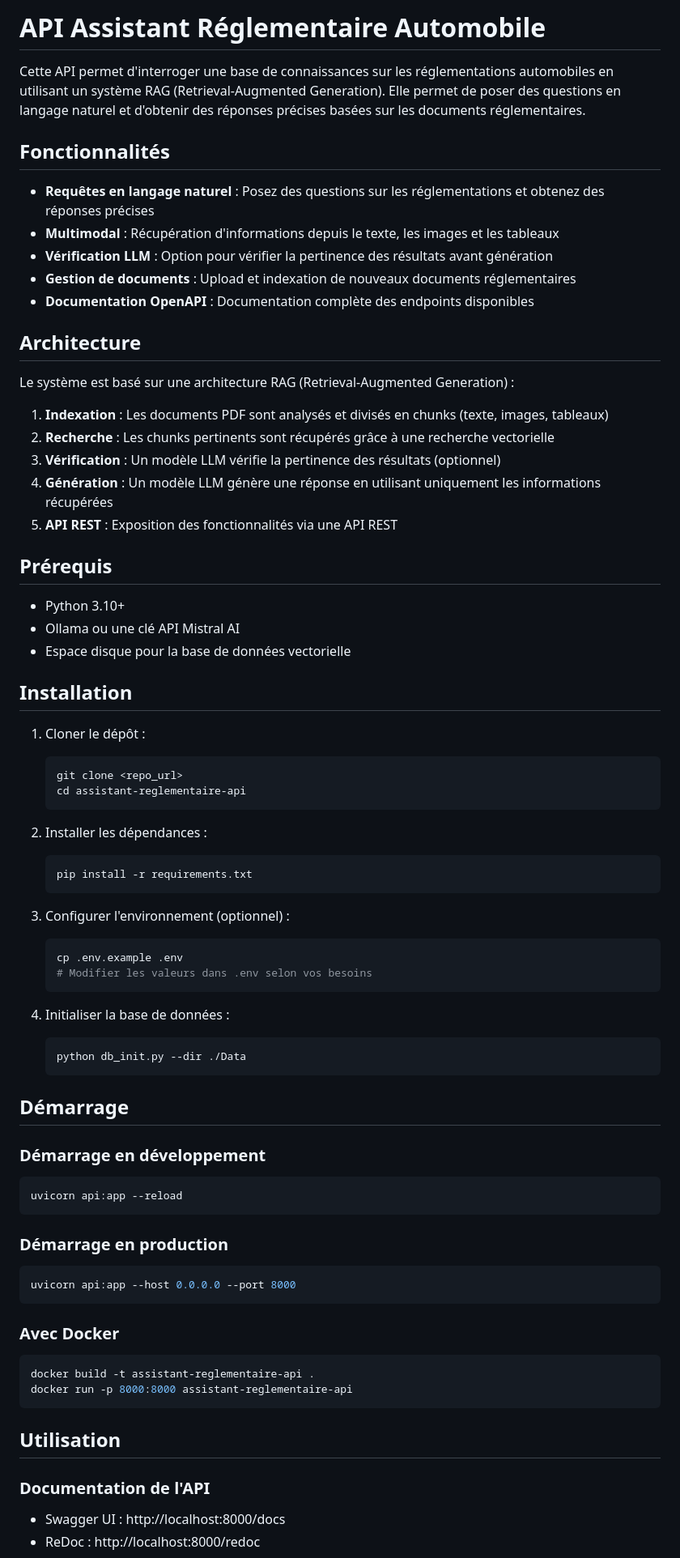
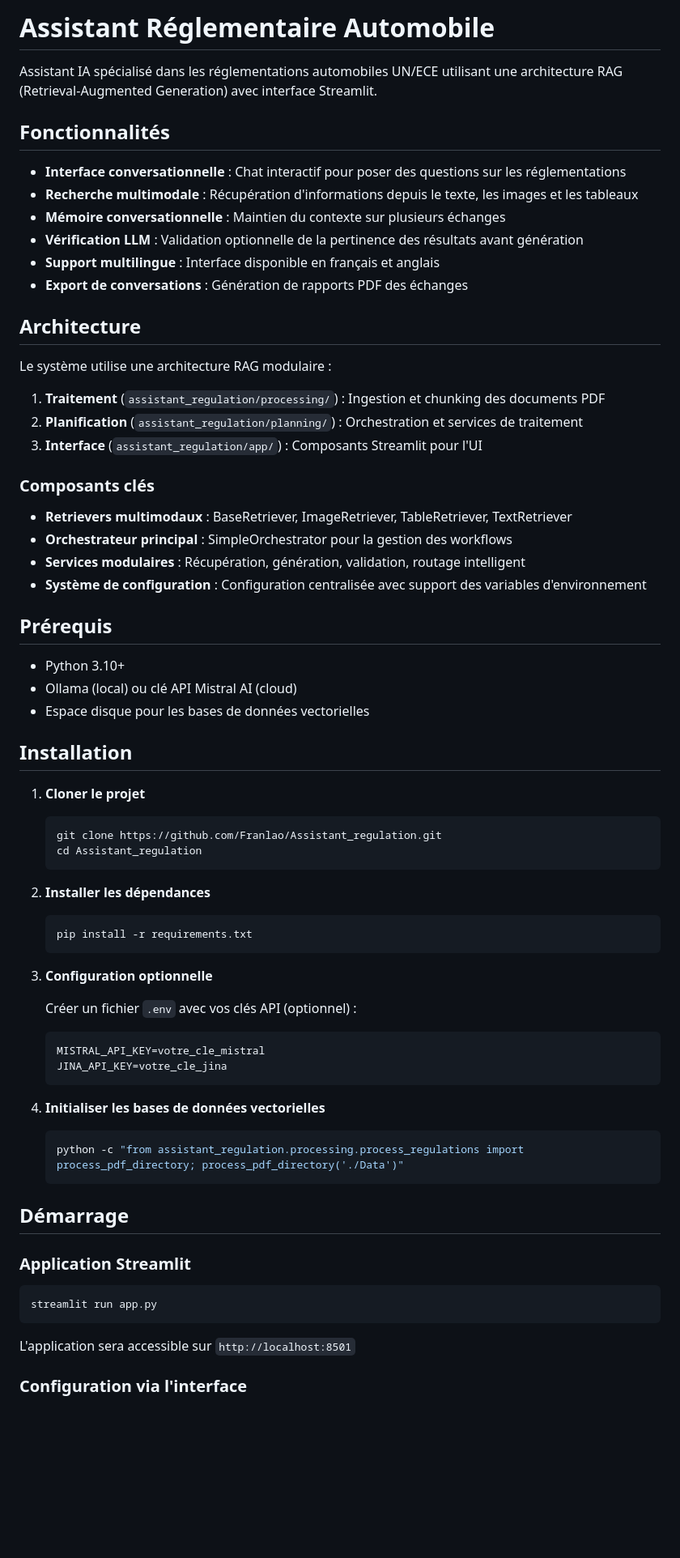
Before and after one commit to Franlao/Assistant_regulation, a Markdown page: README.md, the part around one of its changes. Shown at 81% size. GitHub-like rendering; blank space fills up the shorter version.

````diff
--- a/README.md
+++ b/README.md
@@ -1,80 +1,71 @@
-# API Assistant Réglementaire Automobile
+# Assistant Réglementaire Automobile
 
-Cette API permet d'interroger une base de connaissances sur les réglementations automobiles en utilisant un système RAG (Retrieval-Augmented Generation). Elle permet de poser des questions en langage naturel et d'obtenir des réponses précises basées sur les documents réglementaires.
+Assistant IA spécialisé dans les réglementations automobiles UN/ECE utilisant une architecture RAG (Retrieval-Augmented Generation) avec interface Streamlit.
 
 ## Fonctionnalités
 
-- **Requêtes en langage naturel** : Posez des questions sur les réglementations et obtenez des réponses précises
-- **Multimodal** : Récupération d'informations depuis le texte, les images et les tableaux
-- **Vérification LLM** : Option pour vérifier la pertinence des résultats avant génération
-- **Gestion de documents** : Upload et indexation de nouveaux documents réglementaires
-- **Documentation OpenAPI** : Documentation complète des endpoints disponibles
+- **Interface conversationnelle** : Chat interactif pour poser des questions sur les réglementations
+- **Recherche multimodale** : Récupération d'informations depuis le texte, les images et les tableaux
+- **Mémoire conversationnelle** : Maintien du contexte sur plusieurs échanges
+- **Vérification LLM** : Validation optionnelle de la pertinence des résultats avant génération
+- **Support multilingue** : Interface disponible en français et anglais
+- **Export de conversations** : Génération de rapports PDF des échanges
 
 ## Architecture
 
-Le système est basé sur une architecture RAG (Retrieval-Augmented Generation) :
+Le système utilise une architecture RAG modulaire :
 
-1. **Indexation** : Les documents PDF sont analysés et divisés en chunks (texte, images, tableaux)
-2. **Recherche** : Les chunks pertinents sont récupérés grâce à une recherche vectorielle
-3. **Vérification** : Un modèle LLM vérifie la pertinence des résultats (optionnel)
-4. **Génération** : Un modèle LLM génère une réponse en utilisant uniquement les informations récupérées
-5. **API REST** : Exposition des fonctionnalités via une API REST
+1. **Traitement** (`assistant_regulation/processing/`) : Ingestion et chunking des documents PDF
+2. **Planification** (`assistant_regulation/planning/`) : Orchestration et services de traitement
+3. **Interface** (`assistant_regulation/app/`) : Composants Streamlit pour l'UI
+
+### Composants clés
+- **Retrievers multimodaux** : BaseRetriever, ImageRetriever, TableRetriever, TextRetriever
+- **Orchestrateur principal** : SimpleOrchestrator pour la gestion des workflows
+- **Services modulaires** : Récupération, génération, validation, routage intelligent
+- **Système de configuration** : Configuration centralisée avec support des variables d'environnement
 
 ## Prérequis
 
 - Python 3.10+
-- Ollama ou une clé API Mistral AI
-- Espace disque pour la base de données vectorielle
+- Ollama (local) ou clé API Mistral AI (cloud)
+- Espace disque pour les bases de données vectorielles
 
 ## Installation
 
-1. Cloner le dépôt :
+1. **Cloner le projet**
    ```bash
-   git clone <repo_url>
-   cd assistant-reglementaire-api
+   git clone https://github.com/Franlao/Assistant_regulation.git
+   cd Assistant_regulation
    ```
 
-2. Installer les dépendances :
+2. **Installer les dépendances**
    ```bash
    pip install -r requirements.txt
    ```
 
-3. Configurer l'environnement (optionnel) :
+3. **Configuration optionnelle**
+
+   Créer un fichier `.env` avec vos clés API (optionnel) :
    ```bash
-   cp .env.example .env
-   # Modifier les valeurs dans .env selon vos besoins
+   MISTRAL_API_KEY=votre_cle_mistral
+   JINA_API_KEY=votre_cle_jina
    ```
 
-4. Initialiser la base de données :
+4. **Initialiser les bases de données vectorielles**
    ```bash
-   python db_init.py --dir ./Data
+   python -c "from assistant_regulation.processing.process_regulations import process_pdf_directory; process_pdf_directory('./Data')"
    ```
 
 ## Démarrage
 
-### Démarrage en développement
+### Application Streamlit
 
 ```bash
-uvicorn api:app --reload
+streamlit run app.py
 ```
 
-### Démarrage en production
+L'application sera accessible sur `http://localhost:8501`
 
-```bash
-uvicorn api:app --host 0.0.0.0 --port 8000
-```
+### Configuration via l'interface
 
-### Avec Docker
-
-```bash
-docker build -t assistant-reglementaire-api .
-docker run -p 8000:8000 assistant-reglementaire-api
-```
-
-## Utilisation
-
-### Documentation de l'API
-
-- Swagger UI : http://localhost:8000/docs
-- ReDoc : http://localhost:8000/redoc
-
````
Also changed, not shown: other parts of README.md (+95 -170 lines).
